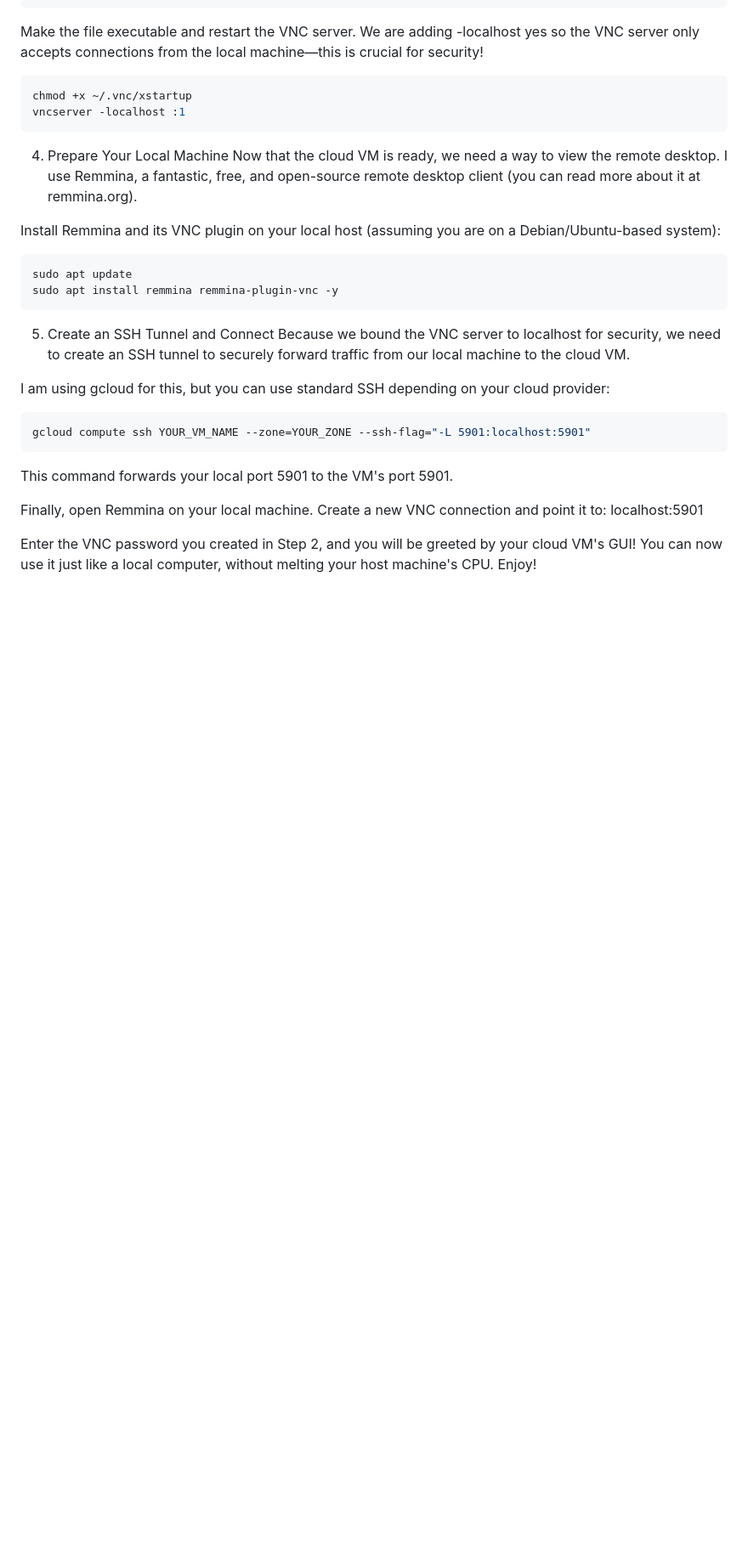
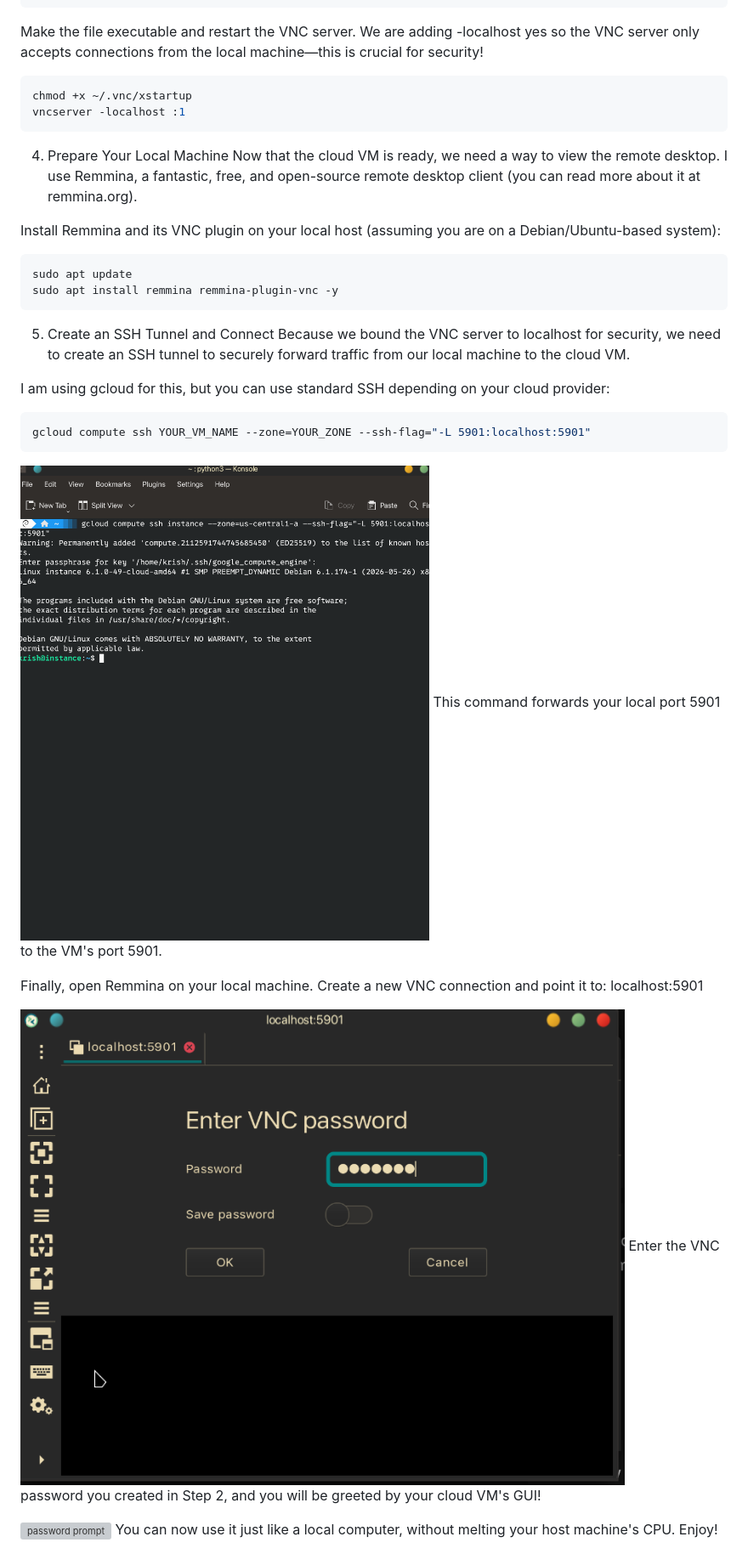
Before and after one commit to krishpyyy-pt/pingmymind, a Markdown page: posts/2026-07-11-how-to-setup-gui-on-a-cloud-vm.md, the part around one of its changes. Shown at 85% size. Rendered like a GitHub page; blank space fills up the shorter version; grey boxes are pictures that could not be loaded.

Commit message:
Update Blog “2026-07-11-how-to-setup-gui-on-a-cloud-vm”

````diff
--- a/posts/2026-07-11-how-to-setup-gui-on-a-cloud-vm.md
+++ b/posts/2026-07-11-how-to-setup-gui-on-a-cloud-vm.md
@@ -78,9 +81,14 @@ I am using gcloud for this, but you can use standard SSH depending on your cloud
 gcloud compute ssh YOUR_VM_NAME --zone=YOUR_ZONE --ssh-flag="-L 5901:localhost:5901"
 ```
 
+![ssh tunnle command](/images/sshtun.png)
 This command forwards your local port 5901 to the VM's port 5901.
 
 Finally, open Remmina on your local machine. Create a new VNC connection and point it to:
 localhost:5901
 
-Enter the VNC password you created in Step 2, and you will be greeted by your cloud VM's GUI! You can now use it just like a local computer, without melting your host machine's CPU. Enjoy!
+![password prompt](/images/vncpass.png)
+Enter the VNC password you created in Step 2, and you will be greeted by your cloud VM's GUI!
+
+![password prompt](/images/GUI.png)
+You can now use it just like a local computer, without melting your host machine's CPU. Enjoy!
````
Also changed, not shown: other parts of posts/2026-07-11-how-to-setup-gui-on-a-cloud-vm.md (+6 -3 lines).
